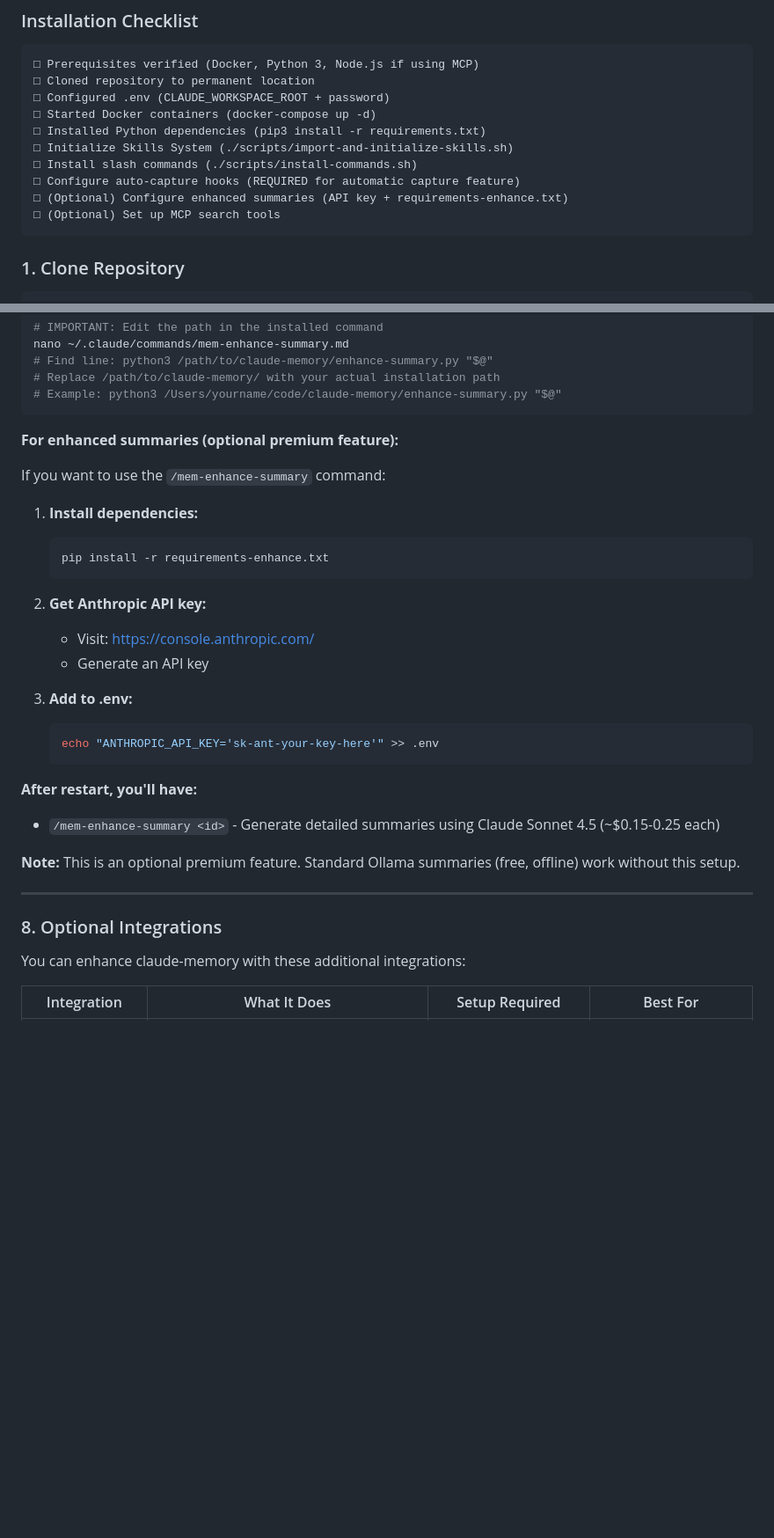
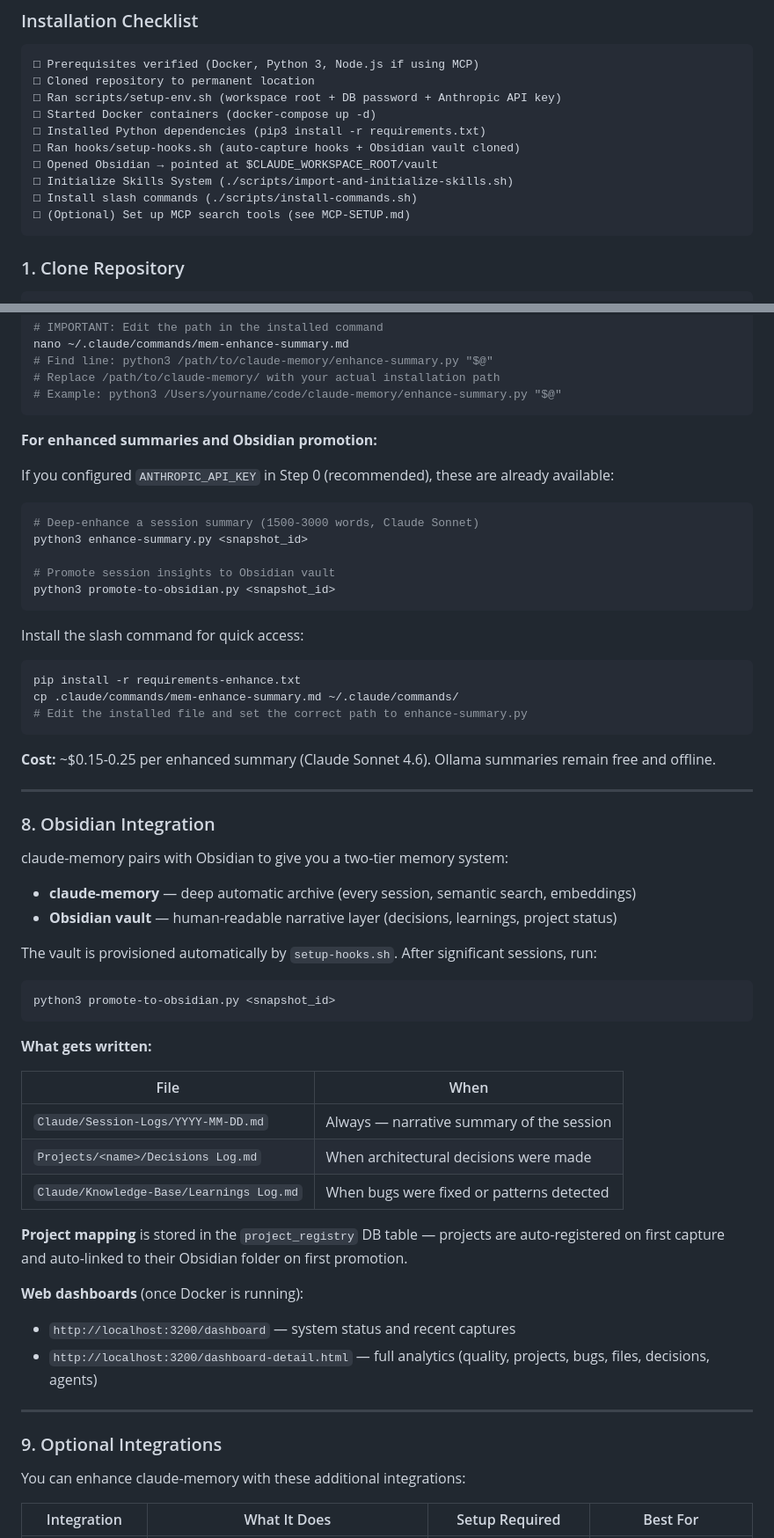
Before and after one commit to rjames-dev/claude-memory, a Markdown page: README.md, 2 parts joined by grey strips. Shown at 88% size. GitHub-like rendering; blank space fills up the shorter version.

````diff
--- a/README.md
+++ b/README.md
@@ -399,14 +414,14 @@ docker-compose up -d
 ```markdown
 □ Prerequisites verified (Docker, Python 3, Node.js if using MCP)
 □ Cloned repository to permanent location
-□ Configured .env (CLAUDE_WORKSPACE_ROOT + password)
+□ Ran scripts/setup-env.sh (workspace root + DB password + Anthropic API key)
 □ Started Docker containers (docker-compose up -d)
 □ Installed Python dependencies (pip3 install -r requirements.txt)
+□ Ran hooks/setup-hooks.sh (auto-capture hooks + Obsidian vault cloned)
+□ Opened Obsidian → pointed at $CLAUDE_WORKSPACE_ROOT/vault
 □ Initialize Skills System (./scripts/import-and-initialize-skills.sh)
 □ Install slash commands (./scripts/install-commands.sh)
-□ Configure auto-capture hooks (REQUIRED for automatic capture feature)
-□ (Optional) Configure enhanced summaries (API key + requirements-enhance.txt)
-□ (Optional) Set up MCP search tools
+□ (Optional) Set up MCP search tools (see MCP-SETUP.md)
 ```
 
 ### 1. Clone Repository
@@ -576,32 +591,59 @@ nano ~/.claude/commands/mem-enhance-summary.md
 # Example: python3 /Users/yourname/code/claude-memory/enhance-summary.py "$@"
 ```
 
-**For enhanced summaries (optional premium feature):**
-
-If you want to use the `/mem-enhance-summary` command:
-
-1. **Install dependencies:**
-   ```bash
-   pip install -r requirements-enhance.txt
-   ```
-
-2. **Get Anthropic API key:**
-   - Visit: https://console.anthropic.com/
-   - Generate an API key
-
-3. **Add to .env:**
-   ```bash
-   echo "ANTHROPIC_API_KEY='sk-ant-your-key-here'" >> .env
-   ```
-
-**After restart, you'll have:**
-- `/mem-enhance-summary <id>` - Generate detailed summaries using Claude Sonnet 4.5 (~$0.15-0.25 each)
-
-**Note:** This is an optional premium feature. Standard Ollama summaries (free, offline) work without this setup.
-
----
-
-### 8. Optional Integrations
+**For enhanced summaries and Obsidian promotion:**
+
+If you configured `ANTHROPIC_API_KEY` in Step 0 (recommended), these are already available:
+
+```bash
+# Deep-enhance a session summary (1500-3000 words, Claude Sonnet)
+python3 enhance-summary.py <snapshot_id>
+
+# Promote session insights to Obsidian vault
+python3 promote-to-obsidian.py <snapshot_id>
+```
+
+Install the slash command for quick access:
+```bash
+pip install -r requirements-enhance.txt
+cp .claude/commands/mem-enhance-summary.md ~/.claude/commands/
+# Edit the installed file and set the correct path to enhance-summary.py
+```
+
+**Cost:** ~$0.15-0.25 per enhanced summary (Claude Sonnet 4.6). Ollama summaries remain free and offline.
+
+---
+
+### 8. Obsidian Integration
+
+claude-memory pairs with Obsidian to give you a two-tier memory system:
+
+- **claude-memory** — deep automatic archive (every session, semantic search, embeddings)
+- **Obsidian vault** — human-readable narrative layer (decisions, learnings, project status)
+
+The vault is provisioned automatically by `setup-hooks.sh`. After significant sessions, run:
+
+```bash
+python3 promote-to-obsidian.py <snapshot_id>
+```
+
+**What gets written:**
+
+| File | When |
+|---|---|
+| `Claude/Session-Logs/YYYY-MM-DD.md` | Always — narrative summary of the session |
+| `Projects/<name>/Decisions Log.md` | When architectural decisions were made |
+| `Claude/Knowledge-Base/Learnings Log.md` | When bugs were fixed or patterns detected |
+
+**Project mapping** is stored in the `project_registry` DB table — projects are auto-registered on first capture and auto-linked to their Obsidian folder on first promotion.
+
+**Web dashboards** (once Docker is running):
+- `http://localhost:3200/dashboard` — system status and recent captures
+- `http://localhost:3200/dashboard-detail.html` — full analytics (quality, projects, bugs, files, decisions, agents)
+
+---
+
+### 9. Optional Integrations
 
 You can enhance claude-memory with these additional integrations:
 
````
Also changed, not shown: other parts of README.md (+60 -45 lines).
